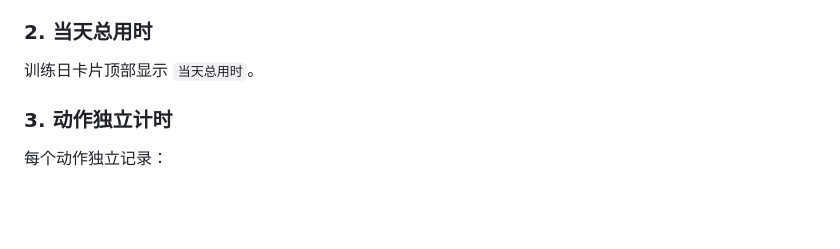
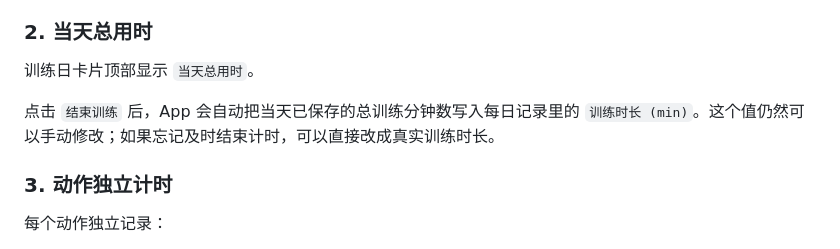
Before and after one commit to jameszheng1990/Weightlifting, a Markdown page: README.md, the part around the change. Drawn GitHub-style; blank space fills up the shorter version.

Commit message:
Document automatic training duration fill

```diff
--- a/README.md
+++ b/README.md
@@ -94,6 +94,8 @@ PR Test 会把每次尝试单独显示，而不是误识别成普通组数。
 
 ### 2. 当天总用时
 训练日卡片顶部显示 `当天总用时`。
+
+点击 `结束训练` 后，App 会自动把当天已保存的总训练分钟数写入每日记录里的 `训练时长 (min)`。这个值仍然可以手动修改；如果忘记及时结束计时，可以直接改成真实训练时长。
 
 ### 3. 动作独立计时
 每个动作独立记录：
```
